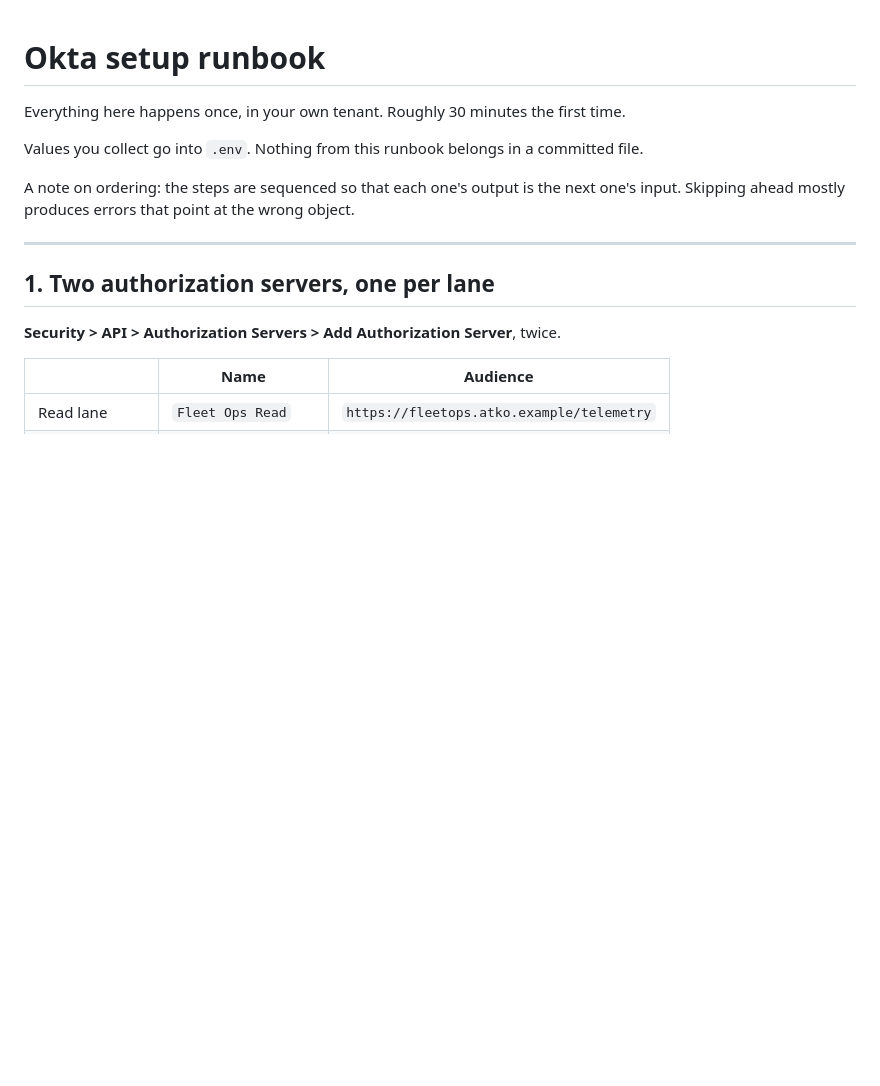
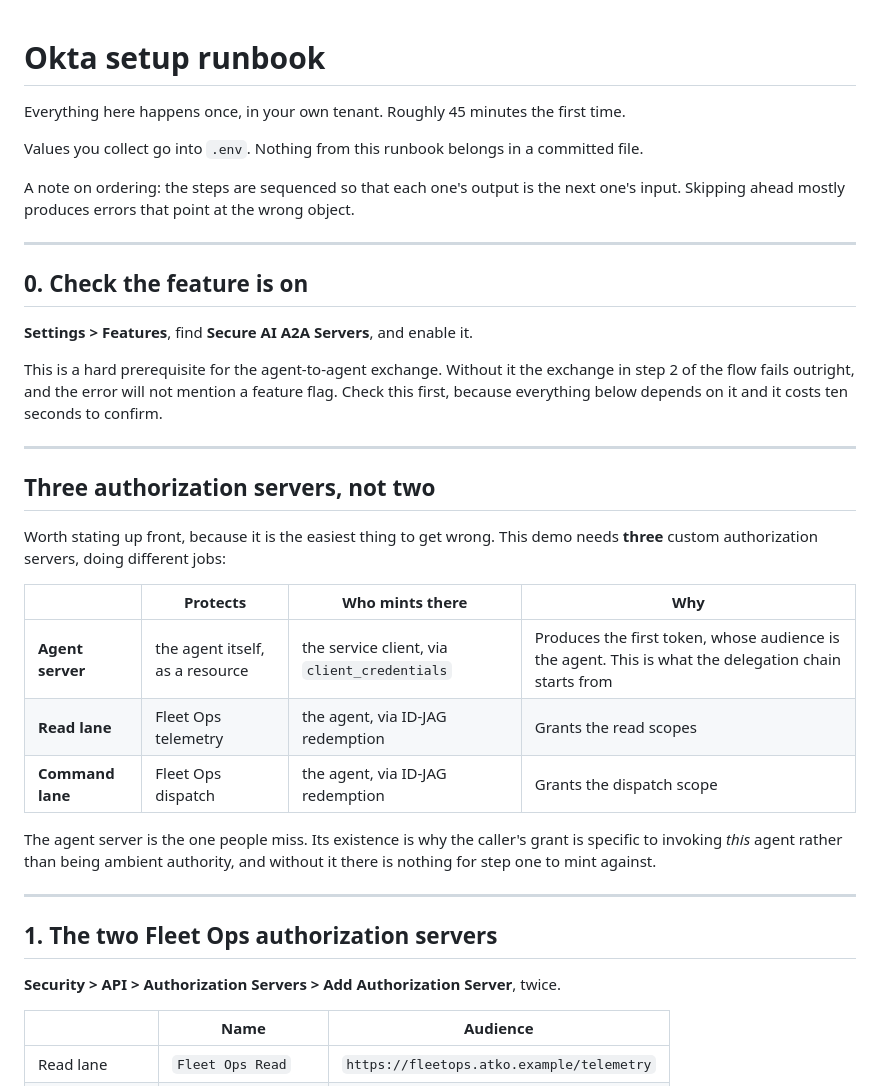
Before and after one commit to oktaforai-okta/fleetops-bifrost-demo, a Markdown page: docs/RUNBOOK.md, the part around one of its changes. Drawn GitHub-style; blank space fills up the shorter version.

```diff
--- a/docs/RUNBOOK.md
+++ b/docs/RUNBOOK.md
@@ -1,6 +1,6 @@
 # Okta setup runbook
 
-Everything here happens once, in your own tenant. Roughly 30 minutes the first time.
+Everything here happens once, in your own tenant. Roughly 45 minutes the first time.
 
 Values you collect go into `.env`. Nothing from this runbook belongs in a committed file.
 
@@ -9,7 +9,34 @@ input. Skipping ahead mostly produces errors that point at the wrong object.
 
 ---
 
-## 1. Two authorization servers, one per lane
+## 0. Check the feature is on
+
+**Settings > Features**, find **Secure AI A2A Servers**, and enable it.
+
+This is a hard prerequisite for the agent-to-agent exchange. Without it the exchange in
+step 2 of the flow fails outright, and the error will not mention a feature flag. Check
+this first, because everything below depends on it and it costs ten seconds to confirm.
+
+---
+
+## Three authorization servers, not two
+
+Worth stating up front, because it is the easiest thing to get wrong. This demo needs
+**three** custom authorization servers, doing different jobs:
+
+| | Protects | Who mints there | Why |
+|---|---|---|---|
+| **Agent server** | the agent itself, as a resource | the service client, via `client_credentials` | Produces the first token, whose audience is the agent. This is what the delegation chain starts from |
+| **Read lane** | Fleet Ops telemetry | the agent, via ID-JAG redemption | Grants the read scopes |
+| **Command lane** | Fleet Ops dispatch | the agent, via ID-JAG redemption | Grants the dispatch scope |
+
+The agent server is the one people miss. Its existence is why the caller's grant is
+specific to invoking *this* agent rather than being ambient authority, and without it
+there is nothing for step one to mint against.
+
+---
+
+## 1. The two Fleet Ops authorization servers
 
 **Security > API > Authorization Servers > Add Authorization Server**, twice.
 
```
Also changed, not shown: other parts of docs/RUNBOOK.md (+77 -21 lines).
